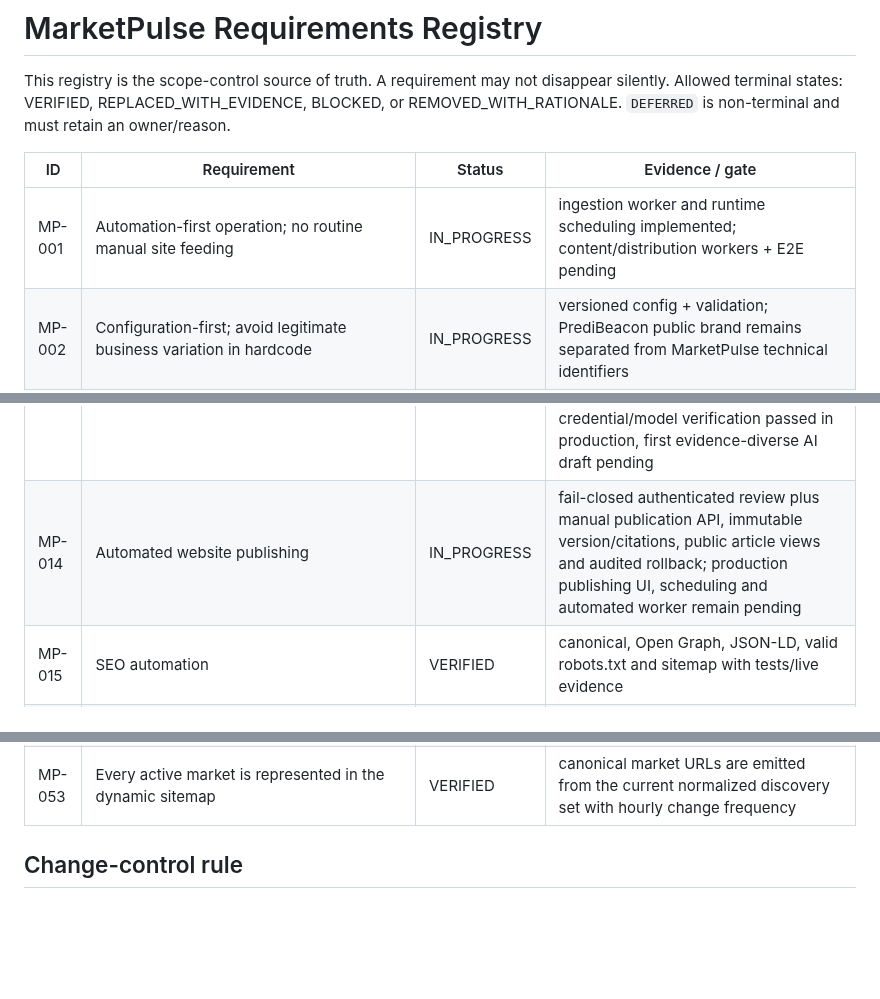
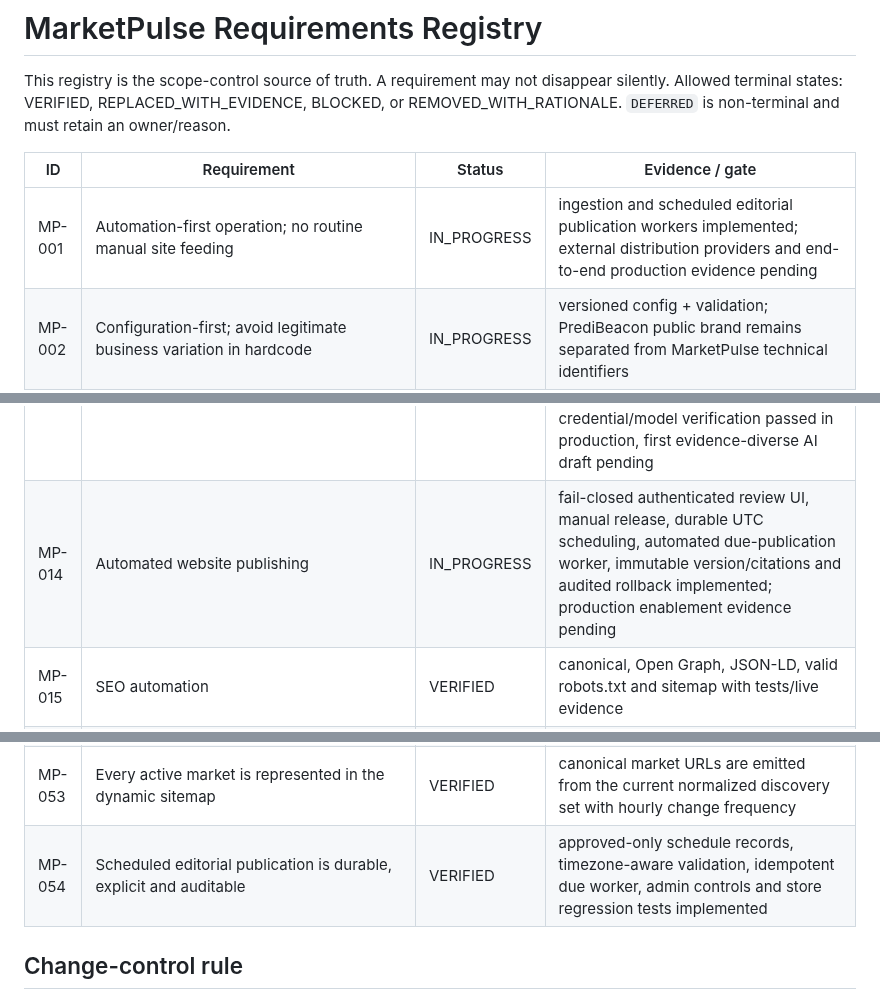
Before and after one commit to dbdanielbaracho/MARKETPULSE, a Markdown page: docs/REQUIREMENTS.md, 3 parts joined by grey strips. GitHub-like rendering; blank space fills up the shorter version.

Commit message:
docs: record durable editorial scheduling

```diff
--- a/docs/REQUIREMENTS.md
+++ b/docs/REQUIREMENTS.md
@@ -4,7 +4,7 @@ This registry is the scope-control source of truth. A requirement may not disapp
 
 | ID | Requirement | Status | Evidence / gate |
 |---|---|---|---|
-| MP-001 | Automation-first operation; no routine manual site feeding | IN_PROGRESS | ingestion worker and runtime scheduling implemented; content/distribution workers + E2E pending |
+| MP-001 | Automation-first operation; no routine manual site feeding | IN_PROGRESS | ingestion and scheduled editorial publication workers implemented; external distribution providers and end-to-end production evidence pending |
 | MP-002 | Configuration-first; avoid legitimate business variation in hardcode | IN_PROGRESS | versioned config + validation; PrediBeacon public brand remains separated from MarketPulse technical identifiers |
 | MP-003 | USA first active market | VERIFIED | US country pack |
 | MP-004 | Architecture prepared for UK and Brazil | VERIFIED | disabled UK/BR country packs |
@@ -17,7 +17,7 @@ This registry is the scope-control source of truth. A requirement may not disapp
 | MP-011 | Market comparison UI with explicit non-equivalence handling | VERIFIED | accessible comparison UI and live `equivalent_contracts=false` evidence |
 | MP-012 | News/evidence context engine | IN_PROGRESS | venue provenance, Federal Reserve/SEC official feeds and allowlisted NPR/BBC/ABC News feeds with freshness, per-source telemetry and conservative matching; 3 live official market matches verified, live publisher diversity pending |
 | MP-013 | Automated AI content candidates | IN_PROGRESS | evidence-gated classifier, durable audited queue, immutable snapshots, citation-locked drafts and opt-in OpenAI Structured Outputs provider with Luna default, reasoning disabled, output cap and daily draft limit; credential/model verification passed in production, first evidence-diverse AI draft pending |
-| MP-014 | Automated website publishing | IN_PROGRESS | fail-closed authenticated review plus manual publication API, immutable version/citations, public article views and audited rollback; production publishing UI, scheduling and automated worker remain pending |
+| MP-014 | Automated website publishing | IN_PROGRESS | fail-closed authenticated review UI, manual release, durable UTC scheduling, automated due-publication worker, immutable version/citations and audited rollback implemented; production enablement evidence pending |
 | MP-015 | SEO automation | VERIFIED | canonical, Open Graph, JSON-LD, valid robots.txt and sitemap with tests/live evidence |
 | MP-016 | Instagram distribution | IN_PROGRESS | fail-closed credential, authorization, country, contract and editorial readiness gates; provider integration pending |
 | MP-017 | TikTok distribution | IN_PROGRESS | fail-closed credential, authorization, country, contract and editorial readiness gates; provider integration pending |
@@ -57,6 +57,7 @@ This registry is the scope-control source of truth. A requirement may not disapp
 | MP-051 | Commercial API credentials are never stored in plaintext | VERIFIED | one-time pb_live secret issuance, SHA-256 at-rest hashing, protected admin creation, scope checks and quota tests implemented |
 | MP-052 | Partner reconciliation events are authenticated and replay-bounded | VERIFIED | venue-specific HMAC-SHA256 signatures, five-minute timestamp window, exact venue validation, idempotent event IDs and adversarial tests implemented |
 | MP-053 | Every active market is represented in the dynamic sitemap | VERIFIED | canonical market URLs are emitted from the current normalized discovery set with hourly change frequency |
+| MP-054 | Scheduled editorial publication is durable, explicit and auditable | VERIFIED | approved-only schedule records, timezone-aware validation, idempotent due worker, admin controls and store regression tests implemented |
 
 ## Change-control rule
 
```
